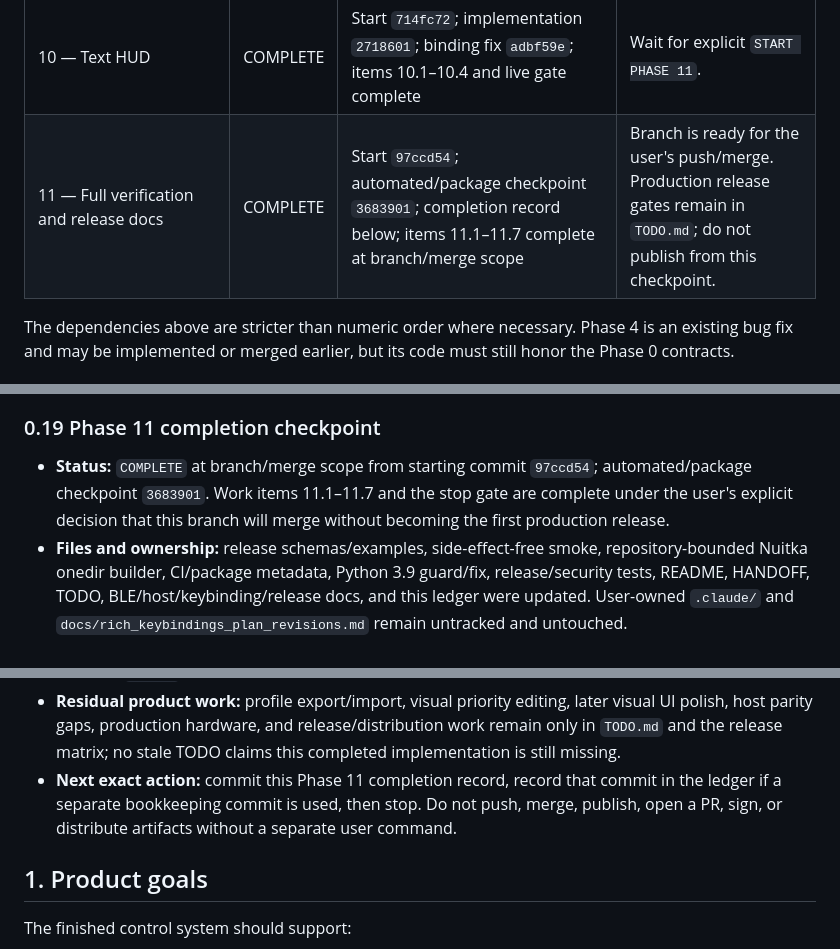
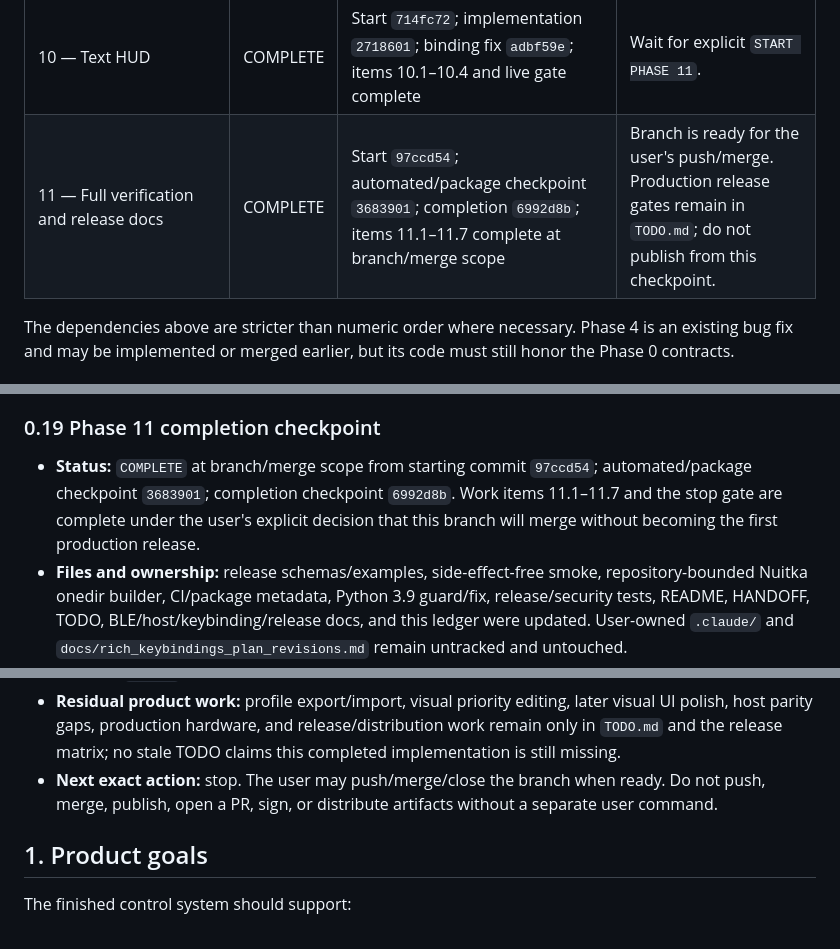
Before and after one commit to mildlyuseful/Astrolabe, a Markdown page: docs/rich_keybindings_implementation_plan.md, 3 parts joined by grey strips. GitHub-like rendering.

Commit message:
docs: record phase 11 checkpoint

```diff
--- a/docs/rich_keybindings_implementation_plan.md
+++ b/docs/rich_keybindings_implementation_plan.md
@@ -78,7 +78,7 @@ commit only the intended files, record the commit in this table, and wait.
 | 8 — Motion/output integration | COMPLETE | Start `86d67e8`; start ledger `17cc139`; automated integration `5c3bcae`; completion `545a347`; items 8.1–8.6 and live gate complete | Wait for explicit `START PHASE 9`. |
 | 9 — Barebones settings UX | COMPLETE | Start `9a5b143`; generated UI `bf3d155`; acceptance refinements `89365c0`; items 9.1–9.5 complete | Wait for explicit `START PHASE 10`. |
 | 10 — Text HUD | COMPLETE | Start `714fc72`; implementation `2718601`; binding fix `adbf59e`; items 10.1–10.4 and live gate complete | Wait for explicit `START PHASE 11`. |
-| 11 — Full verification and release docs | COMPLETE | Start `97ccd54`; automated/package checkpoint `3683901`; completion record below; items 11.1–11.7 complete at branch/merge scope | Branch is ready for the user's push/merge. Production release gates remain in `TODO.md`; do not publish from this checkpoint. |
+| 11 — Full verification and release docs | COMPLETE | Start `97ccd54`; automated/package checkpoint `3683901`; completion `6992d8b`; items 11.1–11.7 complete at branch/merge scope | Branch is ready for the user's push/merge. Production release gates remain in `TODO.md`; do not publish from this checkpoint. |
 
 The dependencies above are stricter than numeric order where necessary. Phase 4 is an existing bug
 fix and may be implemented or merged earlier, but its code must still honor the Phase 0 contracts.
@@ -711,8 +711,9 @@ treating that review as an authority:
 ### 0.19 Phase 11 completion checkpoint
 
 - **Status:** `COMPLETE` at branch/merge scope from starting commit `97ccd54`; automated/package
-  checkpoint `3683901`. Work items 11.1–11.7 and the stop gate are complete under the user's explicit
-  decision that this branch will merge without becoming the first production release.
+  checkpoint `3683901`; completion checkpoint `6992d8b`. Work items 11.1–11.7 and the stop gate are
+  complete under the user's explicit decision that this branch will merge without becoming the
+  first production release.
 - **Files and ownership:** release schemas/examples, side-effect-free smoke, repository-bounded
   Nuitka onedir builder, CI/package metadata, Python 3.9 guard/fix, release/security tests, README,
   HANDOFF, TODO, BLE/host/keybinding/release docs, and this ledger were updated. User-owned
@@ -745,9 +746,8 @@ treating that review as an authority:
 - **Residual product work:** profile export/import, visual priority editing, later visual UI polish,
   host parity gaps, production hardware, and release/distribution work remain only in `TODO.md` and
   the release matrix; no stale TODO claims this completed implementation is still missing.
-- **Next exact action:** commit this Phase 11 completion record, record that commit in the ledger if
-  a separate bookkeeping commit is used, then stop. Do not push, merge, publish, open a PR, sign, or
-  distribute artifacts without a separate user command.
+- **Next exact action:** stop. The user may push/merge/close the branch when ready. Do not push,
+  merge, publish, open a PR, sign, or distribute artifacts without a separate user command.
 
 ## 1. Product goals
 
```
